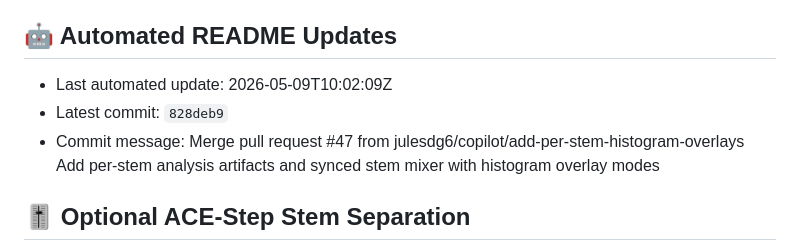
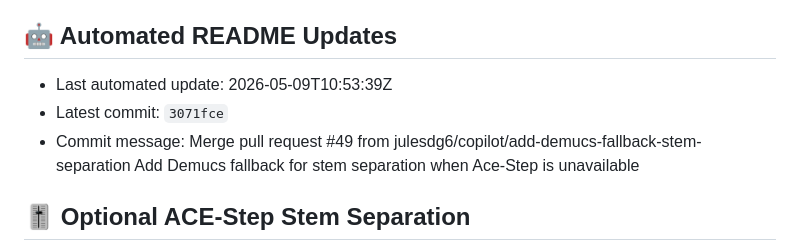
Before and after one commit to julesdg6/shank, a Markdown page: README.md, the part around the change. Rendered like a GitHub page.

Commit message:
docs: update README metadata [skip readme-update]

```diff
--- a/README.md
+++ b/README.md
@@ -149,9 +149,9 @@ This project is for research and personal use. Ensure you have the rights to any
 
 ## 🤖 Automated README Updates
 <!-- readme-update:start -->
-- Last automated update: 2026-05-09T10:02:09Z
-- Latest commit: `828deb9`
-- Commit message: Merge pull request #47 from julesdg6/copilot/add-per-stem-histogram-overlays  Add per-stem analysis artifacts and synced stem mixer with histogram overlay modes
+- Last automated update: 2026-05-09T10:53:39Z
+- Latest commit: `3071fce`
+- Commit message: Merge pull request #49 from julesdg6/copilot/add-demucs-fallback-stem-separation  Add Demucs fallback for stem separation when Ace-Step is unavailable
 <!-- readme-update:end -->
 
 ## 🎚 Optional ACE-Step Stem Separation
```
